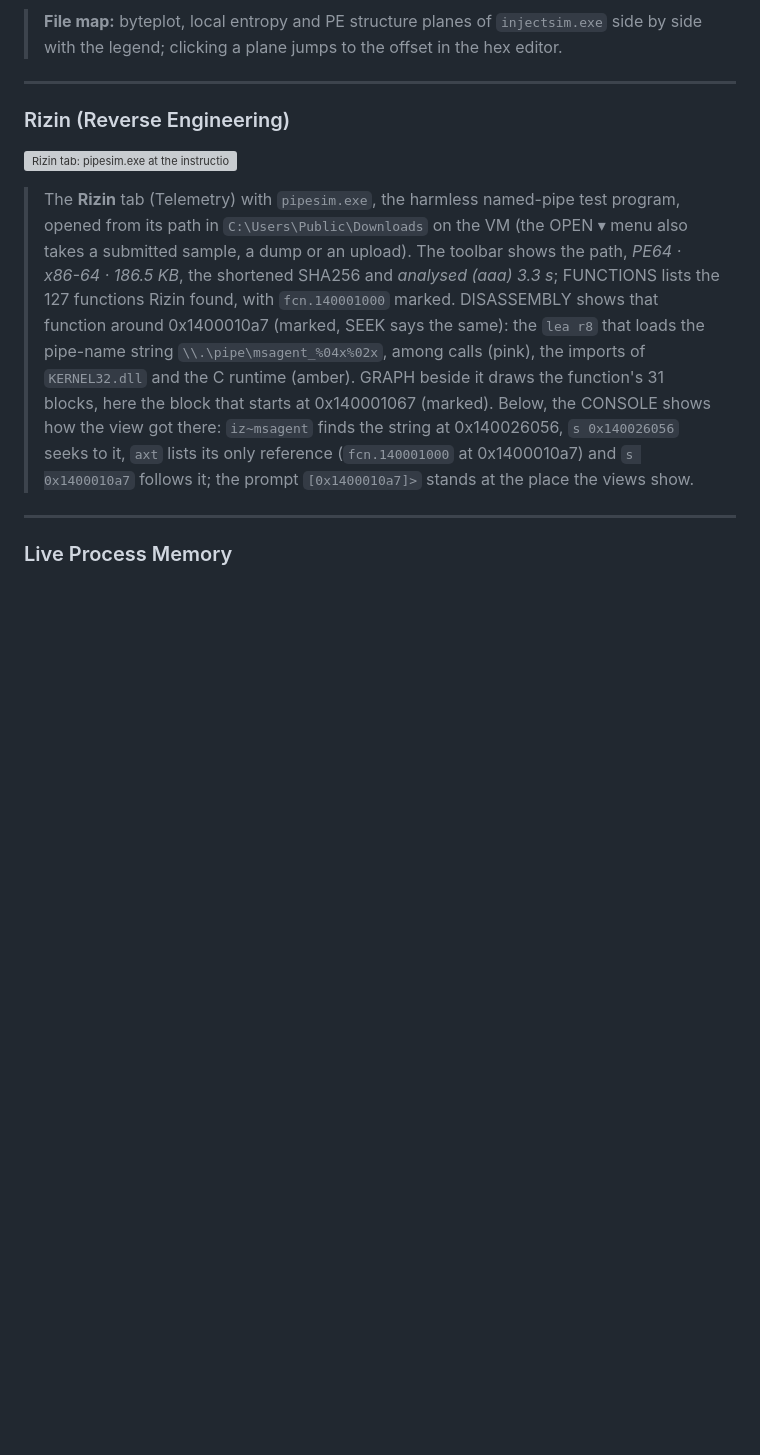
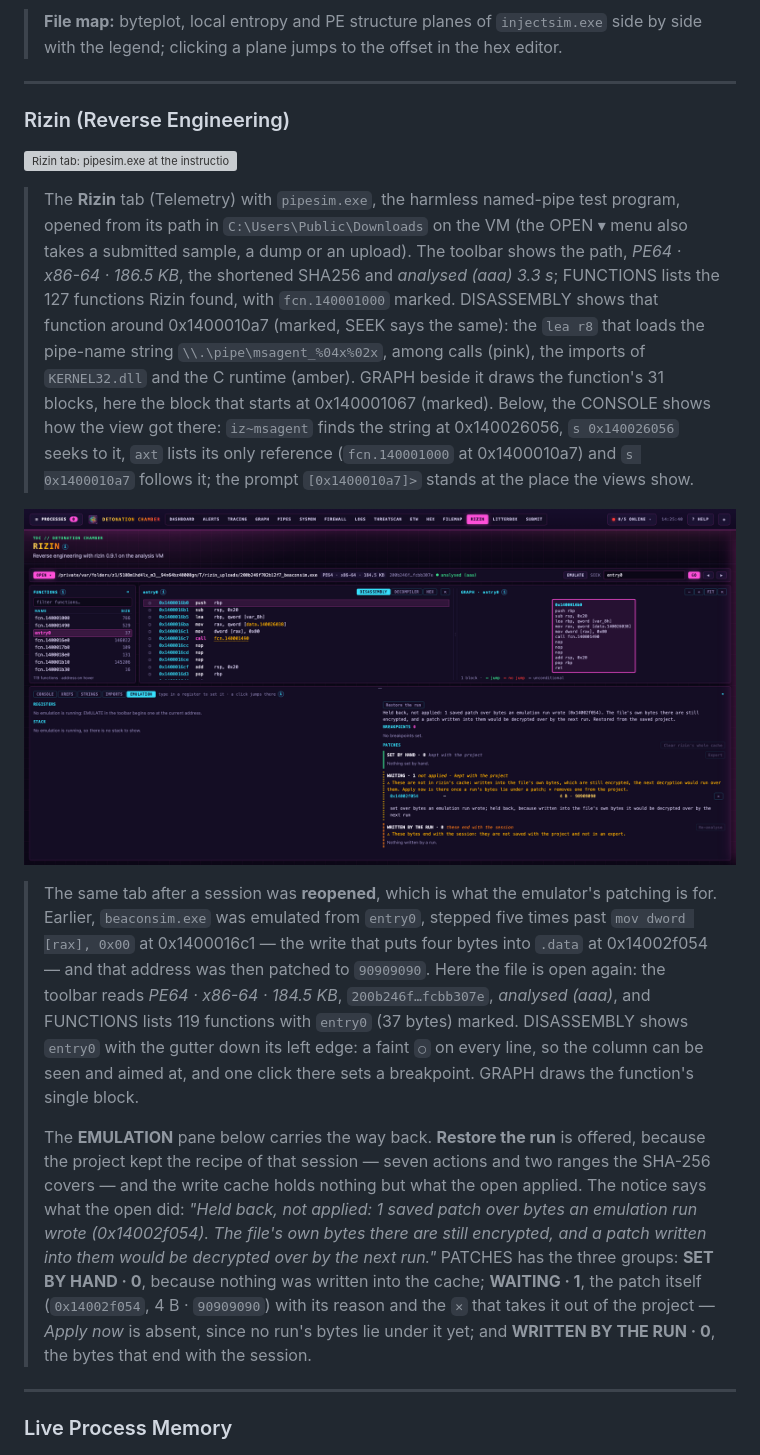
Before and after one commit to BenjiTrapp/transportable-detonation-chamber, a Markdown page: docs/web-ui.md, the part around the change. Drawn GitHub-style; pictures changed too: static/rizin_emulation.png (added); blank space fills up the shorter version; grey boxes are pictures that could not be loaded.

Commit message:
docs(rizin): the screenshot spec section 11 asked for -- a reopened session with its waiting patch and the way back
The emulation had no picture: static/rizin.png shows the tab before it, and
the README takes exactly one per feature, so this one goes to the Rizin
section of web-ui.md, where the guide already points for its screenshot.

What it shows is the state the three plans exist for, built on beaconsim.exe:
emulated from entry0, stepped past the `mov dword [rax], 0x00` at 0x1400016c1
that writes four bytes into .data at 0x14002f054, patched there, then closed
and opened again. The patch is held back rather than written into the file's
own bytes, PATCHES carries it in the WAITING group with its reason and its
single way out, and Restore the run is offered against the recipe the project
kept (seven actions, two ranges the SHA-256 covers). The gutter's faint circle
is on every line of DISASSEMBLY beside it.

Taken at 1920x960 like the other screenshots, in Brave, but on a local run of
the web UI rather than on the VM: the path bar reads a macOS upload path and
the header counts no processes. Replacing the file with one taken on the VM
needs no other change.

```diff
--- a/docs/web-ui.md
+++ b/docs/web-ui.md
@@ -480,6 +480,32 @@ programs that mimic implant behaviour).
 > reference (`fcn.140001000` at 0x1400010a7) and `s 0x1400010a7` follows it;
 > the prompt `[0x1400010a7]>` stands at the place the views show.
 
+![Rizin tab after reopening beaconsim.exe: the EMULATION pane offers Restore the run, and the WAITING group holds the patch at 0x14002f054 that was set over bytes an emulation run wrote](../static/rizin_emulation.png)
+
+> The same tab after a session was **reopened**, which is what the emulator's
+> patching is for. Earlier, `beaconsim.exe` was emulated from `entry0`, stepped
+> five times past `mov dword [rax], 0x00` at 0x1400016c1 — the write that puts
+> four bytes into `.data` at 0x14002f054 — and that address was then patched to
+> `90909090`. Here the file is open again: the toolbar reads *PE64 · x86-64 ·
+> 184.5 KB*, `200b246f…fcbb307e`, *analysed (aaa)*, and FUNCTIONS lists 119
+> functions with `entry0` (37 bytes) marked. DISASSEMBLY shows `entry0` with the
+> gutter down its left edge: a faint `○` on every line, so the column can be
+> seen and aimed at, and one click there sets a breakpoint. GRAPH draws the
+> function's single block.
+>
+> The **EMULATION** pane below carries the way back. **Restore the run** is
+> offered, because the project kept the recipe of that session — seven actions
+> and two ranges the SHA-256 covers — and the write cache holds nothing but
+> what the open applied. The notice says what the open did: *"Held back, not
+> applied: 1 saved patch over bytes an emulation run wrote (0x14002f054). The
+> file's own bytes there are still encrypted, and a patch written into them
+> would be decrypted over by the next run."* PATCHES has the three groups:
+> **SET BY HAND · 0**, because nothing was written into the cache; **WAITING ·
+> 1**, the patch itself (`0x14002f054`, 4 B · `90909090`) with its reason and
+> the `✕` that takes it out of the project — *Apply now* is absent, since no
+> run's bytes lie under it yet; and **WRITTEN BY THE RUN · 0**, the bytes that
+> end with the session.
+
 ---
 
 ### Live Process Memory
```
Also changed, not shown: docs/rizin.md (+3 -1 lines).
